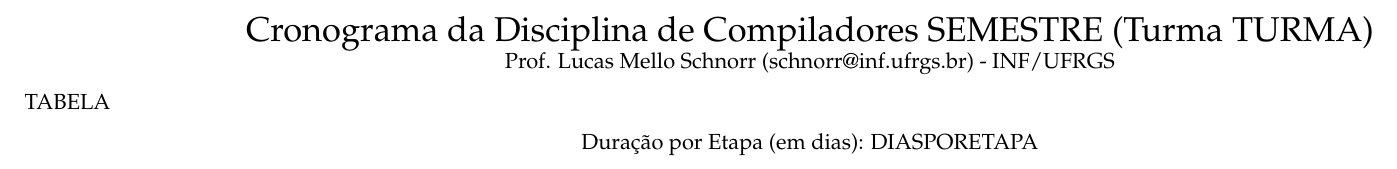
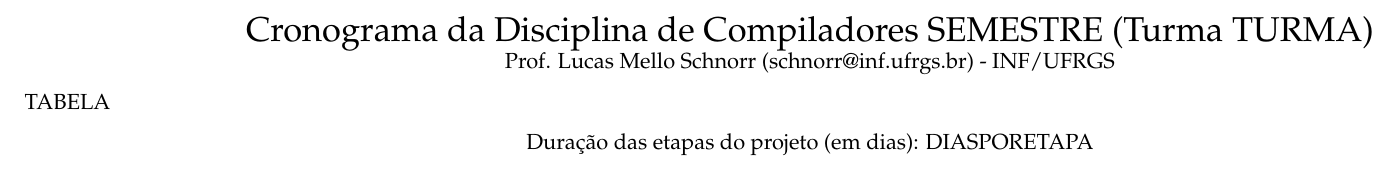
Before and after one commit to schnorr/comp, a LaTeX document (cronograma/data/be/43e1ff-0a91-4c3f-9e17-1fa62e6795ce/layout-cronograma.tex): part of the page, cut so that both start at the same text. Compiled offline with pdfLaTeX.

Commit message:
small updates to layout

```diff
--- a/cronograma/data/be/43e1ff-0a91-4c3f-9e17-1fa62e6795ce/layout-cronograma.tex
+++ b/cronograma/data/be/43e1ff-0a91-4c3f-9e17-1fa62e6795ce/layout-cronograma.tex
@@ -7,7 +7,7 @@
   a4paper,
   right=1cm,
   left=1cm,
-  top=1cm,
+  top=0.5cm,
   bottom=0cm
 ]{geometry}
 \usepackage{enumitem}
@@ -43,7 +43,7 @@
 TABELA
 
 \begin{center}
-Duração por Etapa (em dias):  DIASPORETAPA
+Duração das etapas do projeto (em dias):  DIASPORETAPA
 \end{center}
 
 \end{document}
```
